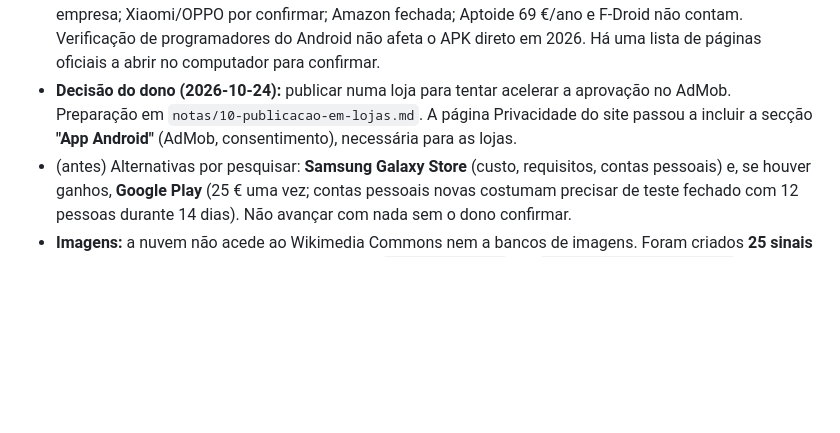
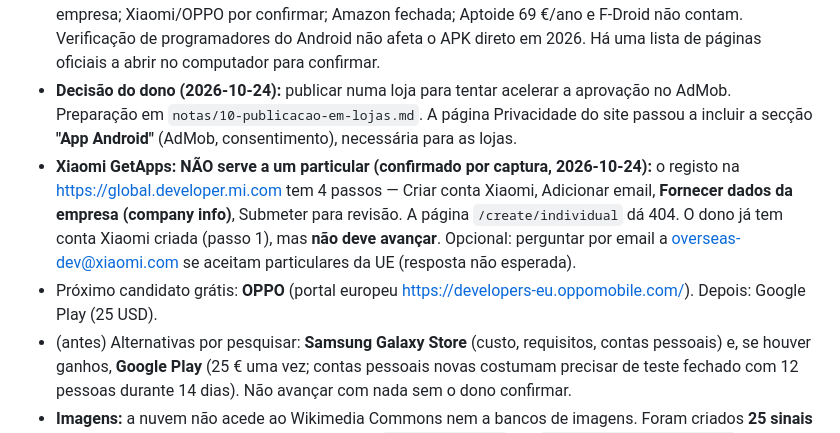
Before and after one commit to joao1295rodrigues/codigo-estrada, a Markdown page: notas/01-ponto-de-situacao.md, the part around the change. Drawn GitHub-style; blank space fills up the shorter version.

Commit message:
Notas: Xiaomi só aceita empresas

```diff
--- a/notas/01-ponto-de-situacao.md
+++ b/notas/01-ponto-de-situacao.md
@@ -44,6 +44,8 @@
   - Conclusão: o mais provável é a verificação da conta do AdMob (já com dados de pagamento); lojas alternativas = esforço sem garantia e só alcançam o respetivo público. Sugerido: esperar 2–3 dias; depois suporte do AdMob; Google Play só se houver ganhos.
 - **Relatório de pesquisa (2026-10-24):** `reports/Lojas de apps e AdMob Portugal.md` (notas em `research_notes/Lojas de apps e AdMob Portugal/`). Conclusão: segundo as páginas do AdMob (lidas só via resumo de pesquisa, não na fonte), a app só é revista/aprovada se estiver **publicamente listada numa loja suportada e ligada à conta**; sem loja, "serviço limitado". Só a **Google Play (25 USD, teste fechado com 12 testadores durante 14 dias)** está confirmada como aberta a um particular em PT; Samsung exige empresa; Xiaomi/OPPO por confirmar; Amazon fechada; Aptoide 69 €/ano e F-Droid não contam. Verificação de programadores do Android não afeta o APK direto em 2026. Há uma lista de páginas oficiais a abrir no computador para confirmar.
 - **Decisão do dono (2026-10-24):** publicar numa loja para tentar acelerar a aprovação no AdMob. Preparação em `notas/10-publicacao-em-lojas.md`. A página Privacidade do site passou a incluir a secção **"App Android"** (AdMob, consentimento), necessária para as lojas.
+- **Xiaomi GetApps: NÃO serve a um particular (confirmado por captura, 2026-10-24):** o registo na https://global.developer.mi.com tem 4 passos — Criar conta Xiaomi, Adicionar email, **Fornecer dados da empresa (company info)**, Submeter para revisão. A página `/create/individual` dá 404. O dono já tem conta Xiaomi criada (passo 1), mas **não deve avançar**. Opcional: perguntar por email a overseas-dev@xiaomi.com se aceitam particulares da UE (resposta não esperada).
+- Próximo candidato grátis: **OPPO** (portal europeu https://developers-eu.oppomobile.com/). Depois: Google Play (25 USD).
 - (antes) Alternativas por pesquisar: **Samsung Galaxy Store** (custo, requisitos, contas pessoais) e, se houver ganhos, **Google Play** (25 € uma vez; contas pessoais novas costumam precisar de teste fechado com 12 pessoas durante 14 dias). Não avançar com nada sem o dono confirmar.
 - **Imagens:** a nuvem não acede ao Wikimedia Commons nem a bancos de imagens. Foram criados **25 sinais desenhados por nós** (SVG, sem terceiros) em `imagens/sinais/` por `scripts/gerar-sinais.mjs`, com licenças e pendentes em `imagens/LICENCAS.md`. Ainda **não estão na app nem no site** (não se mexeu em `app/**`, por isso o APK não recompilou).
 - Falta: descarregar localmente imagens livres com atribuição (Commons) e desenhar os sinais complexos só depois de conferir a imagem oficial.
```
